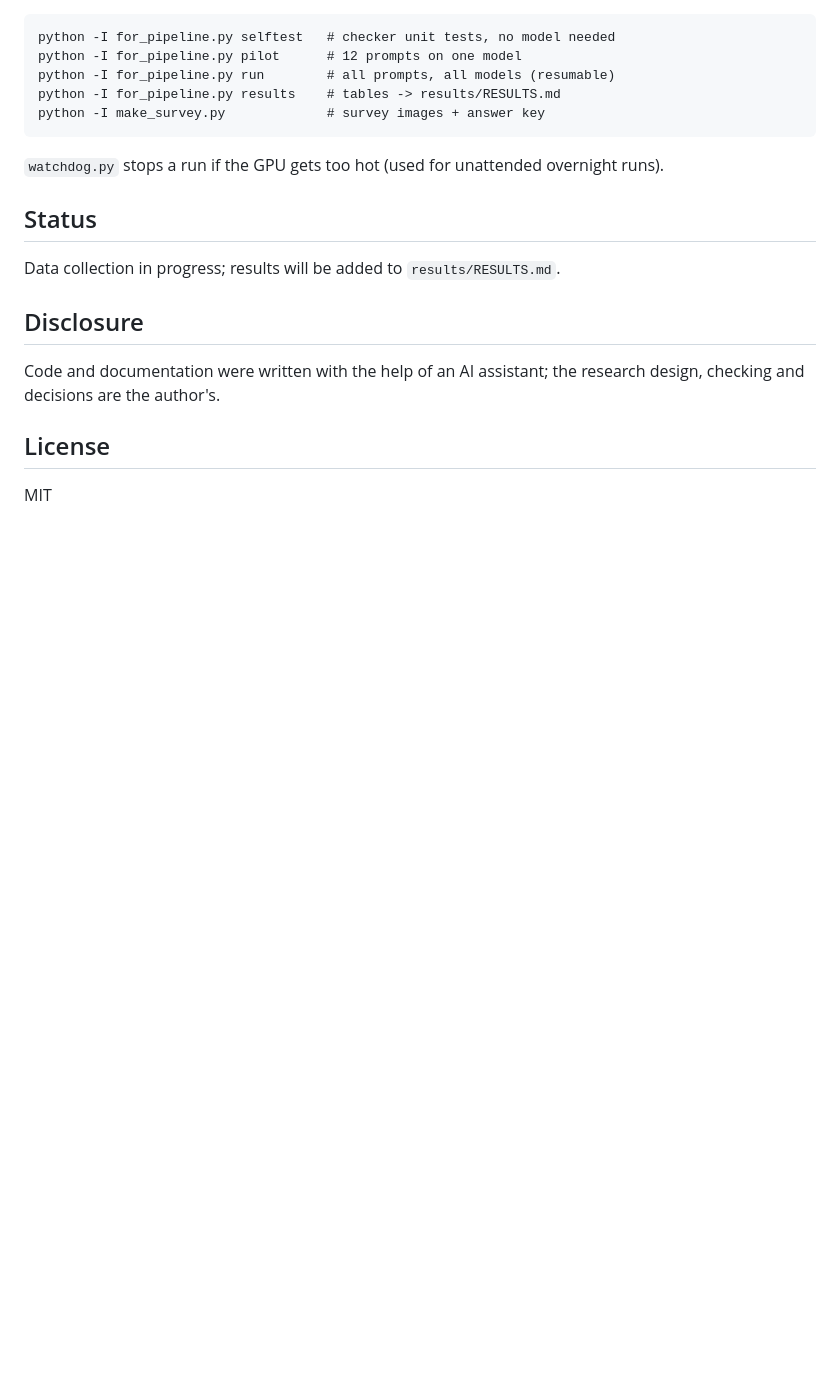
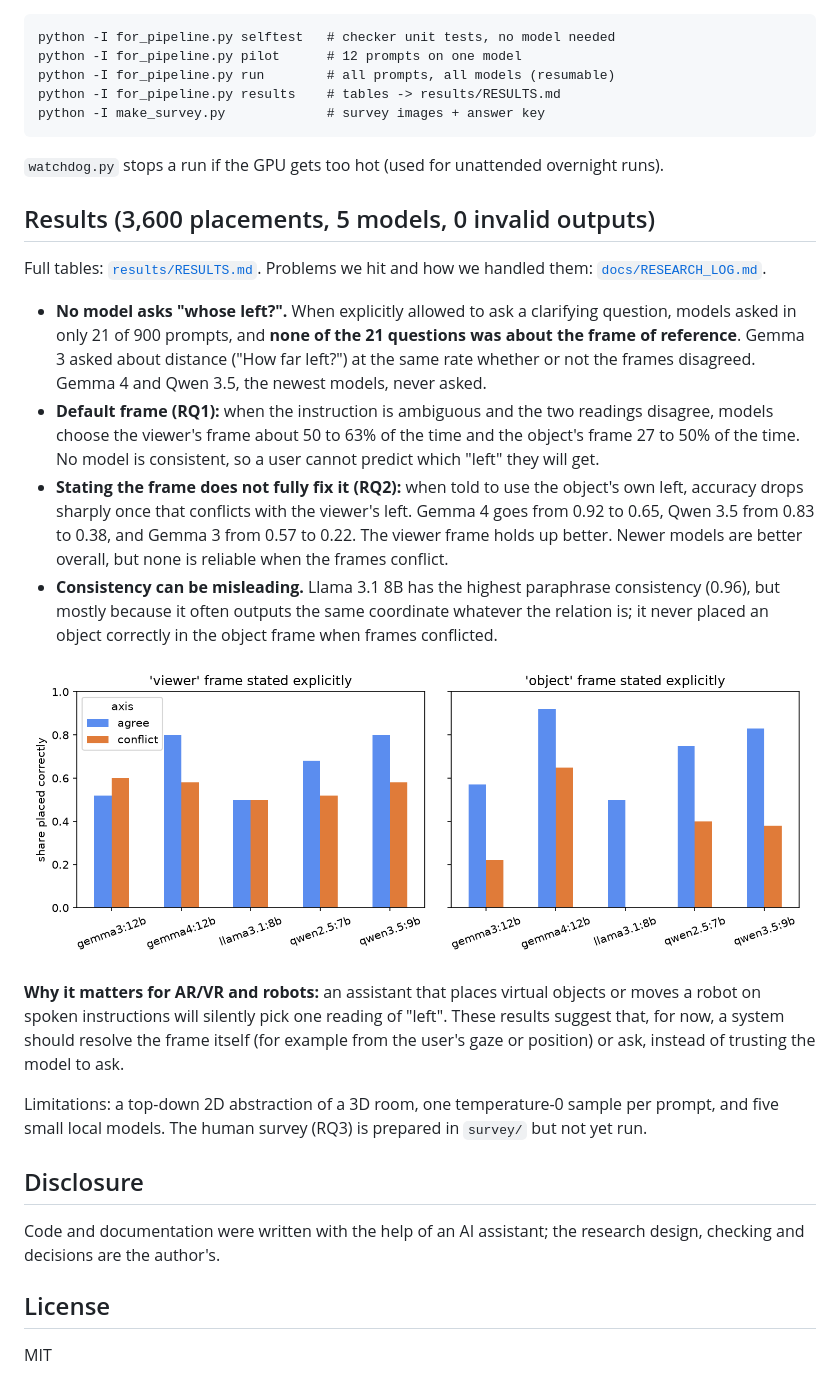
Before and after one commit to zeeshanali66/whose-left-llm-frame-of-reference, a Markdown page: README.md, the part around the change. Drawn GitHub-style; pictures changed too: results/fig_rq2_accuracy.png (added); blank space fills up the shorter version.

Commit message:
Full run (5 models, 3600 placements): results, figure, viewer data, research log

````diff
--- a/README.md
+++ b/README.md
@@ -32,8 +32,19 @@ python -I make_survey.py             # survey images + answer key
 ```
 `watchdog.py` stops a run if the GPU gets too hot (used for unattended overnight runs).
 
-## Status
-Data collection in progress; results will be added to `results/RESULTS.md`.
+## Results (3,600 placements, 5 models, 0 invalid outputs)
+Full tables: [`results/RESULTS.md`](results/RESULTS.md). Problems we hit and how we handled them: [`docs/RESEARCH_LOG.md`](docs/RESEARCH_LOG.md).
+
+- **No model asks "whose left?".** When explicitly allowed to ask a clarifying question, models asked in only 21 of 900 prompts, and **none of the 21 questions was about the frame of reference**. Gemma 3 asked about distance ("How far left?") at the same rate whether or not the frames disagreed. Gemma 4 and Qwen 3.5, the newest models, never asked.
+- **Default frame (RQ1):** when the instruction is ambiguous and the two readings disagree, models choose the viewer's frame about 50 to 63% of the time and the object's frame 27 to 50% of the time. No model is consistent, so a user cannot predict which "left" they will get.
+- **Stating the frame does not fully fix it (RQ2):** when told to use the object's own left, accuracy drops sharply once that conflicts with the viewer's left. Gemma 4 goes from 0.92 to 0.65, Qwen 3.5 from 0.83 to 0.38, and Gemma 3 from 0.57 to 0.22. The viewer frame holds up better. Newer models are better overall, but none is reliable when the frames conflict.
+- **Consistency can be misleading.** Llama 3.1 8B has the highest paraphrase consistency (0.96), but mostly because it often outputs the same coordinate whatever the relation is; it never placed an object correctly in the object frame when frames conflicted.
+
+![Explicit-frame accuracy](results/fig_rq2_accuracy.png)
+
+**Why it matters for AR/VR and robots:** an assistant that places virtual objects or moves a robot on spoken instructions will silently pick one reading of "left". These results suggest that, for now, a system should resolve the frame itself (for example from the user's gaze or position) or ask, instead of trusting the model to ask.
+
+Limitations: a top-down 2D abstraction of a 3D room, one temperature-0 sample per prompt, and five small local models. The human survey (RQ3) is prepared in `survey/` but not yet run.
 
 ## Disclosure
 Code and documentation were written with the help of an AI assistant; the research design, checking and
````
Also changed, not shown: docs/RESEARCH_LOG.md (added, +27 -0 lines), results/RESULTS.md (+36 -6 lines), 3 other files.
